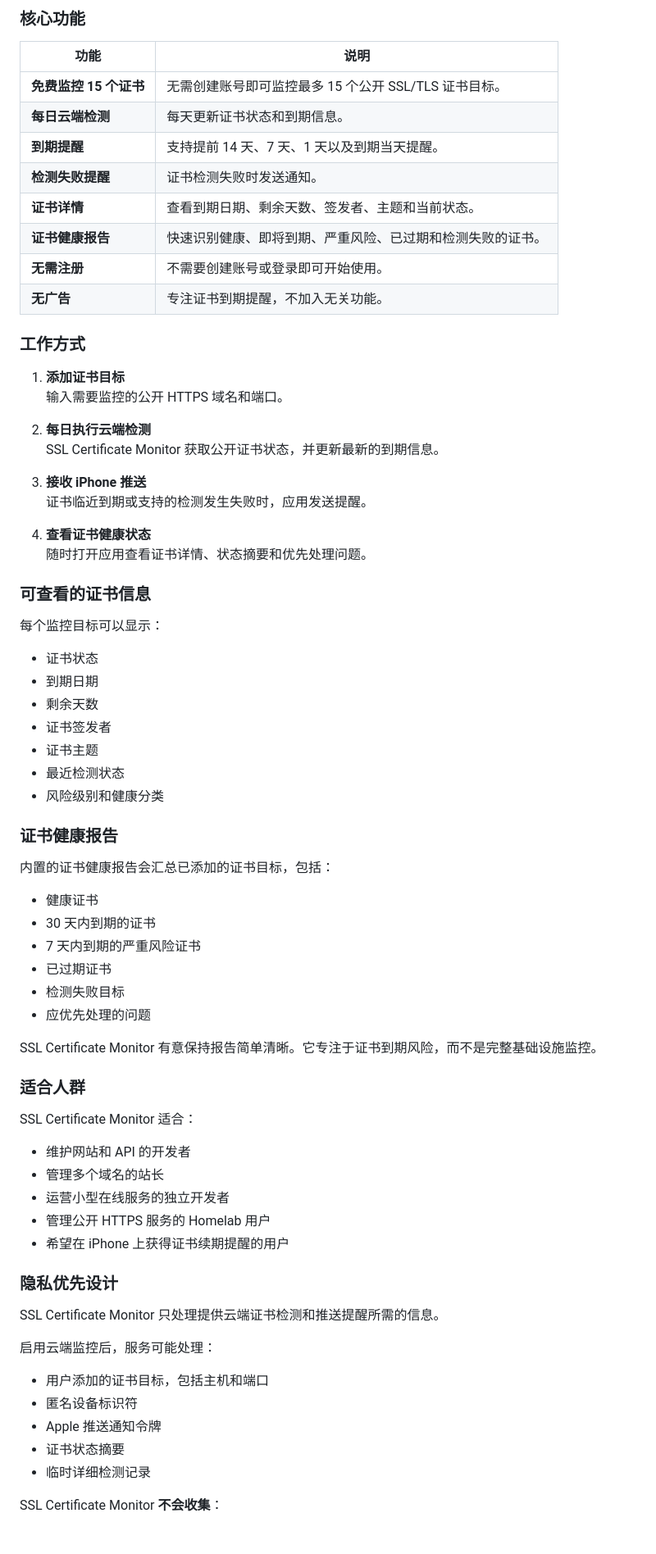
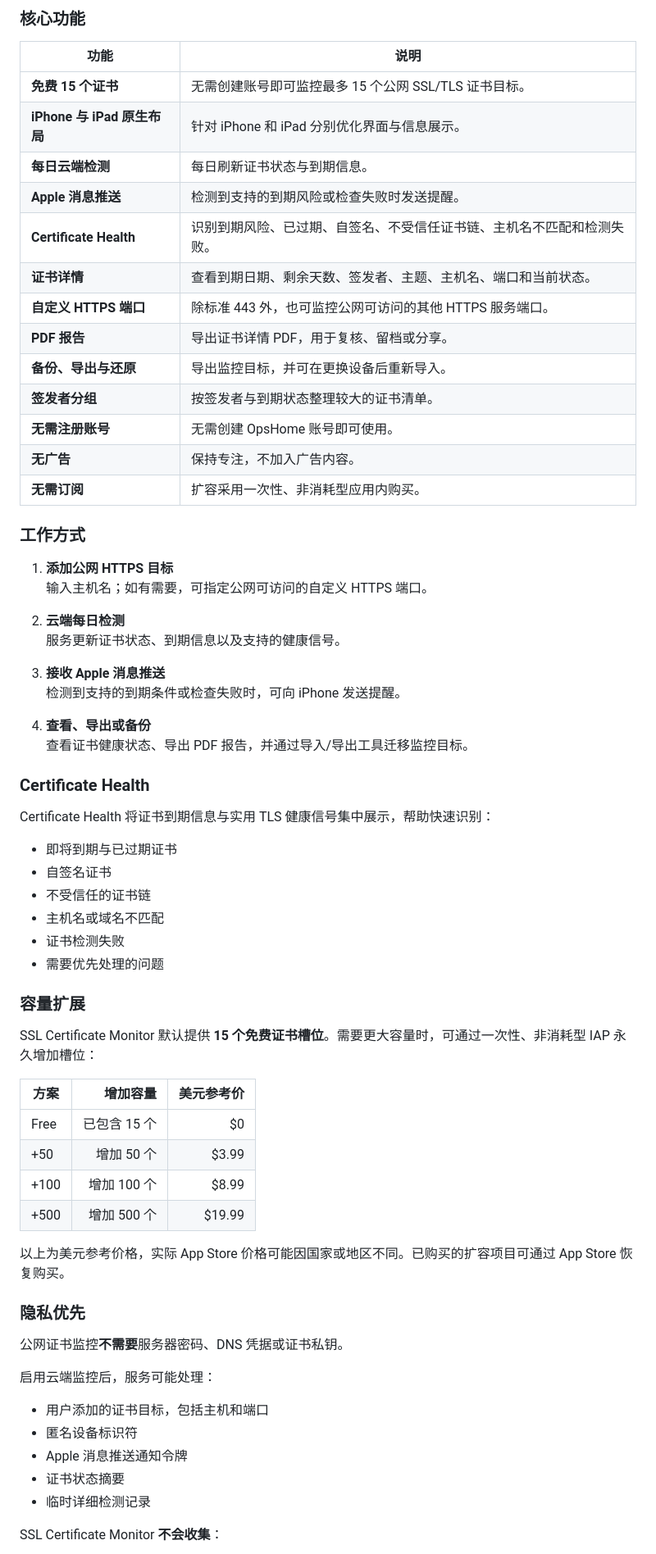
Before and after one commit to cisco-262/sslreminder, a Markdown page: docs/README.md, the part around one of its changes. Shown at 82% size. Drawn GitHub-style.

```diff
--- a/docs/README.md
+++ b/docs/README.md
@@ -182,73 +158,67 @@ For support, privacy questions, or troubleshooting:
 
 | 功能 | 说明 |
 | --- | --- |
-| **免费监控 15 个证书** | 无需创建账号即可监控最多 15 个公开 SSL/TLS 证书目标。 |
-| **每日云端检测** | 每天更新证书状态和到期信息。 |
-| **到期提醒** | 支持提前 14 天、7 天、1 天以及到期当天提醒。 |
-| **检测失败提醒** | 证书检测失败时发送通知。 |
-| **证书详情** | 查看到期日期、剩余天数、签发者、主题和当前状态。 |
-| **证书健康报告** | 快速识别健康、即将到期、严重风险、已过期和检测失败的证书。 |
-| **无需注册** | 不需要创建账号或登录即可开始使用。 |
-| **无广告** | 专注证书到期提醒，不加入无关功能。 |
+| **免费 15 个证书** | 无需创建账号即可监控最多 15 个公网 SSL/TLS 证书目标。 |
+| **iPhone 与 iPad 原生布局** | 针对 iPhone 和 iPad 分别优化界面与信息展示。 |
+| **每日云端检测** | 每日刷新证书状态与到期信息。 |
+| **Apple 消息推送** | 检测到支持的到期风险或检查失败时发送提醒。 |
+| **Certificate Health** | 识别到期风险、已过期、自签名、不受信任证书链、主机名不匹配和检测失败。 |
+| **证书详情** | 查看到期日期、剩余天数、签发者、主题、主机名、端口和当前状态。 |
+| **自定义 HTTPS 端口** | 除标准 443 外，也可监控公网可访问的其他 HTTPS 服务端口。 |
+| **PDF 报告** | 导出证书详情 PDF，用于复核、留档或分享。 |
+| **备份、导出与还原** | 导出监控目标，并可在更换设备后重新导入。 |
+| **签发者分组** | 按签发者与到期状态整理较大的证书清单。 |
+| **无需注册账号** | 无需创建 OpsHome 账号即可使用。 |
+| **无广告** | 保持专注，不加入广告内容。 |
+| **无需订阅** | 扩容采用一次性、非消耗型应用内购买。 |
 
 ### 工作方式
 
-1. **添加证书目标**
-   输入需要监控的公开 HTTPS 域名和端口。
+1. **添加公网 HTTPS 目标**
+   输入主机名；如有需要，可指定公网可访问的自定义 HTTPS 端口。
 
-2. **每日执行云端检测**
-   SSL Certificate Monitor 获取公开证书状态，并更新最新的到期信息。
+2. **云端每日检测**
+   服务更新证书状态、到期信息以及支持的健康信号。
 
-3. **接收 iPhone 推送**
-   证书临近到期或支持的检测发生失败时，应用发送提醒。
+3. **接收 Apple 消息推送**
+   检测到支持的到期条件或检查失败时，可向 iPhone 发送提醒。
 
-4. **查看证书健康状态**
-   随时打开应用查看证书详情、状态摘要和优先处理问题。
+4. **查看、导出或备份**
+   查看证书健康状态、导出 PDF 报告，并通过导入/导出工具迁移监控目标。
 
-### 可查看的证书信息
+### Certificate Health
 
-每个监控目标可以显示：
+Certificate Health 将证书到期信息与实用 TLS 健康信号集中展示，帮助快速识别：
 
-- 证书状态
-- 到期日期
-- 剩余天数
-- 证书签发者
-- 证书主题
-- 最近检测状态
-- 风险级别和健康分类
+- 即将到期与已过期证书
+- 自签名证书
+- 不受信任的证书链
+- 主机名或域名不匹配
+- 证书检测失败
+- 需要优先处理的问题
 
-### 证书健康报告
+### 容量扩展
 
-内置的证书健康报告会汇总已添加的证书目标，包括：
+SSL Certificate Monitor 默认提供 **15 个免费证书槽位**。需要更大容量时，可通过一次性、非消耗型 IAP 永久增加槽位：
 
-- 健康证书
-- 30 天内到期的证书
-- 7 天内到期的严重风险证书
-- 已过期证书
-- 检测失败目标
-- 应优先处理的问题
+| 方案 | 增加容量 | 美元参考价 |
+| --- | ---: | ---: |
+| Free | 已包含 15 个 | $0 |
+| +50 | 增加 50 个 | $3.99 |
+| +100 | 增加 100 个 | $8.99 |
+| +500 | 增加 500 个 | $19.99 |
 
-SSL Certificate Monitor 有意保持报告简单清晰。它专注于证书到期风险，而不是完整基础设施监控。
+以上为美元参考价格，实际 App Store 价格可能因国家或地区不同。已购买的扩容项目可通过 App Store 恢复购买。
 
-### 适合人群
+### 隐私优先
 
-SSL Certificate Monitor 适合：
-
-- 维护网站和 API 的开发者
-- 管理多个域名的站长
-- 运营小型在线服务的独立开发者
-- 管理公开 HTTPS 服务的 Homelab 用户
-- 希望在 iPhone 上获得证书续期提醒的用户
-
-### 隐私优先设计
-
-SSL Certificate Monitor 只处理提供云端证书检测和推送提醒所需的信息。
+公网证书监控**不需要**服务器密码、DNS 凭据或证书私钥。
 
 启用云端监控后，服务可能处理：
 
 - 用户添加的证书目标，包括主机和端口
 - 匿名设备标识符
-- Apple 推送通知令牌
+- Apple 消息推送通知令牌
 - 证书状态摘要
 - 临时详细检测记录
 
```
Also changed, not shown: other parts of docs/README.md (+76 -121 lines).
